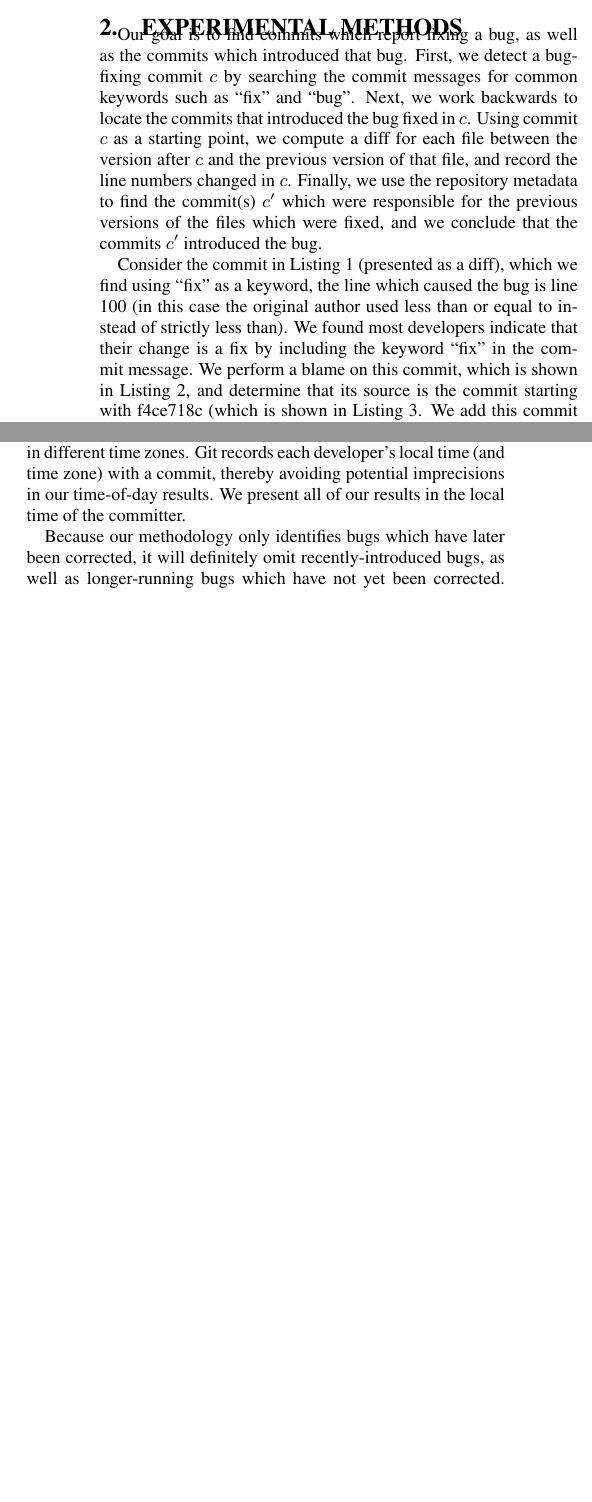
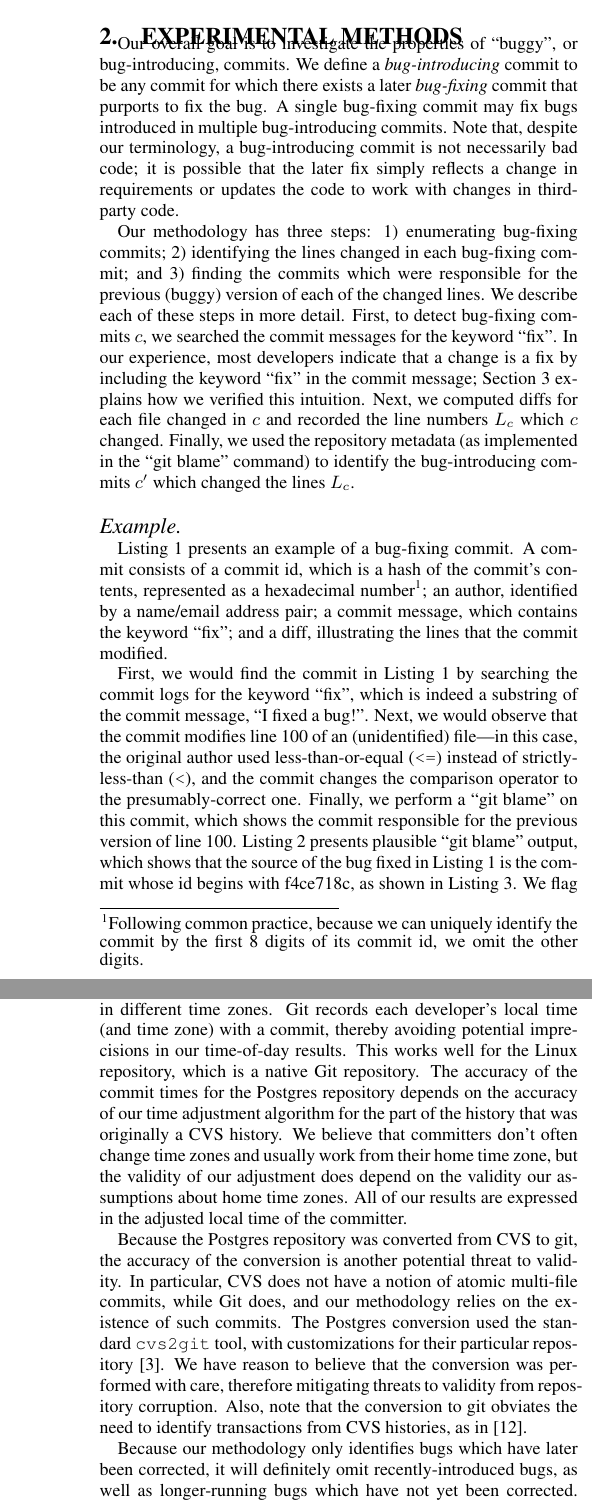
Before and after one commit to eyolfson/scc, a LaTeX paper (msr-2010/paper.tex, which reads msr-2010/methods.tex): two parts of the columns of page 2 of 6 before the commit and two parts of the columns of pages 2 and 3 of 7 after it, joined at a grey line, cut at the place of the change, the shorter picture padded with empty space. Compiled offline with pdfLaTeX.

Commit message:
Fix cites, update experimental method & example, add more threats.

```diff
--- a/msr-2010/methods.tex
+++ b/msr-2010/methods.tex
@@ -1,26 +1,45 @@
 \section{Experimental Methods}
 \label{sec:method}
-Our goal is to find commits which report fixing a bug, as well as the commits
-which introduced that bug. First, we detect a bug-fixing commit $c$ by
-searching the commit messages for common keywords such as ``fix'' and
-``bug''. Next, we work backwards to locate the commits that introduced
-the bug fixed in $c$. Using commit $c$ as a starting point, we compute
-a diff for each file between the version after $c$ and the previous
-version of that file, and record the line numbers changed in
-$c$. Finally, we use the repository metadata to find the commit(s)
-$c'$ which were responsible for the previous versions of the files
-which were fixed, and we conclude that the commits $c'$ introduced the
-bug.
+Our overall goal is to investigate the properties of ``buggy'', or
+bug-introducing, commits. We define a \emph{bug-introducing} commit to be any
+commit for which there exists a later \emph{bug-fixing} commit that purports to
+fix the bug. A single bug-fixing commit may fix bugs introduced in
+multiple bug-introducing commits. Note that, despite our terminology,
+a bug-introducing commit is not necessarily bad code; it is possible
+that the later fix simply reflects a change in requirements or updates
+the code to work with changes in third-party code.
 
-Consider the commit in Listing \ref{lst-fix} (presented as a diff),
-which we find using ``fix'' as a keyword, the line which caused the
-bug is line 100 (in this case the original author used less than or
-equal to instead of strictly less than). We found most developers
-indicate that their change is a fix by including the keyword ``fix''
-in the commit message. We perform a blame on this commit, which is
-shown in Listing \ref{lst-blame}, and determine that its source is the
-commit starting with f4ce718c (which is shown in Listing
-\ref{lst-introduction}. We add this commit as a bug-introduction
-commit for this bug-fix and store it in the database.
+Our methodology has three steps: 1) enumerating bug-fixing commits; 2)
+identifying the lines changed in each bug-fixing commit; and 3)
+finding the commits which were responsible for the previous (buggy)
+version of each of the changed lines. We describe each of these steps
+in more detail. First, to detect bug-fixing commits $c$, we searched
+the commit messages for the keyword ``fix''. In our experience, most
+developers indicate that a change is a fix by including the keyword
+``fix'' in the commit message; Section~\ref{sec-results} explains how
+we verified this intuition.  Next, we computed diffs for each file
+changed in $c$ and recorded the line numbers $L_c$ which $c$
+changed. Finally, we used the repository metadata (as implemented in
+the ``git blame'' command) to identify the bug-introducing commits
+$c'$ which changed the lines $L_c$.
 
-    \begin{lstlisting}[caption=An example bug-fix,label=lst-fix,frame=single]
+\paragraph{Example} Listing~\ref{lst-fix} presents an example of a
+bug-fixing commit. A commit consists of a commit id, which is a hash
+of the commit's contents, represented as a hexadecimal number\footnote{Following common practice, because we can uniquely identify the commit by the first 8 digits of its commit id, we omit the other digits.}; an
+author, identified by a name/email address pair; a commit message,
+which contains the keyword ``fix''; and a diff, illustrating the lines
+that the commit modified.
+
+First, we would find the commit in Listing~\ref{lst-fix} by searching
+the commit logs for the keyword ``fix'', which is indeed a substring
+of the commit message, ``I fixed a bug!''.  Next, we would observe
+that the commit modifies line 100 of an (unidentified) file---in this
+case, the original author used less-than-or-equal (\verb+<=+) instead
+of strictly-less-than (\verb+<+), and the commit changes the
+comparison operator to the presumably-correct one.  Finally, we
+perform a ``git blame'' on this commit, which shows the commit
+responsible for the previous version of line 100. Listing
+\ref{lst-blame} presents plausible ``git blame'' output, which shows
+that the source of the bug fixed in Listing~\ref{lst-fix} is the
+commit whose id begins with f4ce718c, as shown in
+Listing~\ref{lst-introduction}. We flag this commit as a
@@ -80,3 +107,4 @@ which 85\% of commits are between 8 AM and 4 PM Monday to Friday.
+Friday.
 
 \paragraph{Threats to Validity}
 We discuss a number of threats to validity and how we address them,
@@ -102,8 +130,27 @@ considered together with our evaluation methodology.
 We expect our methodology to properly account for developers in
 different time zones. Git records each developer's local time (and
 time zone) with a commit, thereby avoiding potential imprecisions in
-our time-of-day results. We present all of our results in the local
-time of the committer.
+our time-of-day results. This works well for the Linux repository,
+which is a native Git repository. The accuracy of the commit times for
+the Postgres repository depends on the accuracy of our time adjustment
+algorithm for the part of the history that was originally a CVS
+history. We believe that committers don't often change time zones and
+usually work from their home time zone, but the validity of our
+adjustment does depend on the validity our assumptions about home time
+zones. All of our results are expressed in the adjusted local time of
+the committer.
+
+Because the Postgres repository was converted from CVS to git, the
+accuracy of the conversion is another potential threat to validity.  In
+particular, CVS does not have a notion of atomic multi-file commits,
+while Git does, and our methodology relies on the existence of such
+commits. The Postgres conversion used the standard {\tt cvs2git} tool,
+with customizations for their particular
+repository~\cite{haas09:_so_why_postg_using_git}. We have reason to
+believe that the conversion was performed with care, therefore
+mitigating threats to validity from repository corruption. Also, note
+that the conversion to git obviates the need to identify transactions
+from CVS histories, as in~\cite{zimmermann-msr-2004}.
 
 Because our methodology only identifies bugs which have later been
 corrected, it will definitely omit recently-introduced bugs, as well
--- a/msr-2010/paper.tex
+++ b/msr-2010/paper.tex
@@ -29,6 +29,7 @@
 %\brokenpenalty=1000 %10000
 
 \usepackage{times}
+\usepackage{url}
 
 %-------------------------------------------------------------------------
 % take the % away on next line to produce the final camera-ready version
```
Also changed, not shown: msr-2010/intro.tex (+2 -2 lines), msr-2010/paper.bib (+26 -10 lines), msr-2010/related.tex (+1 -1 lines), msr-2010/methods.tex (26 more changed lines), msr-2010/paper.tex (2 more changed lines).
